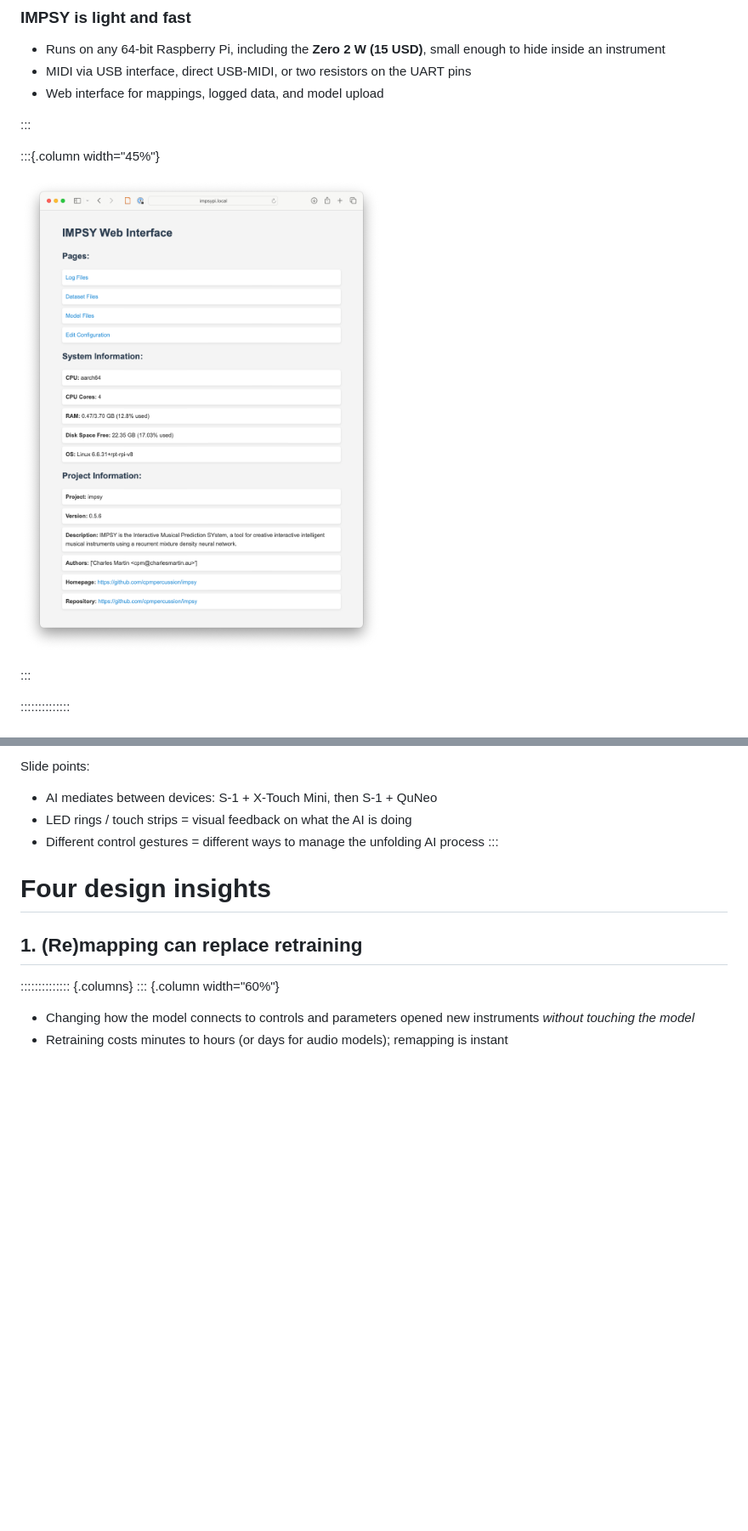
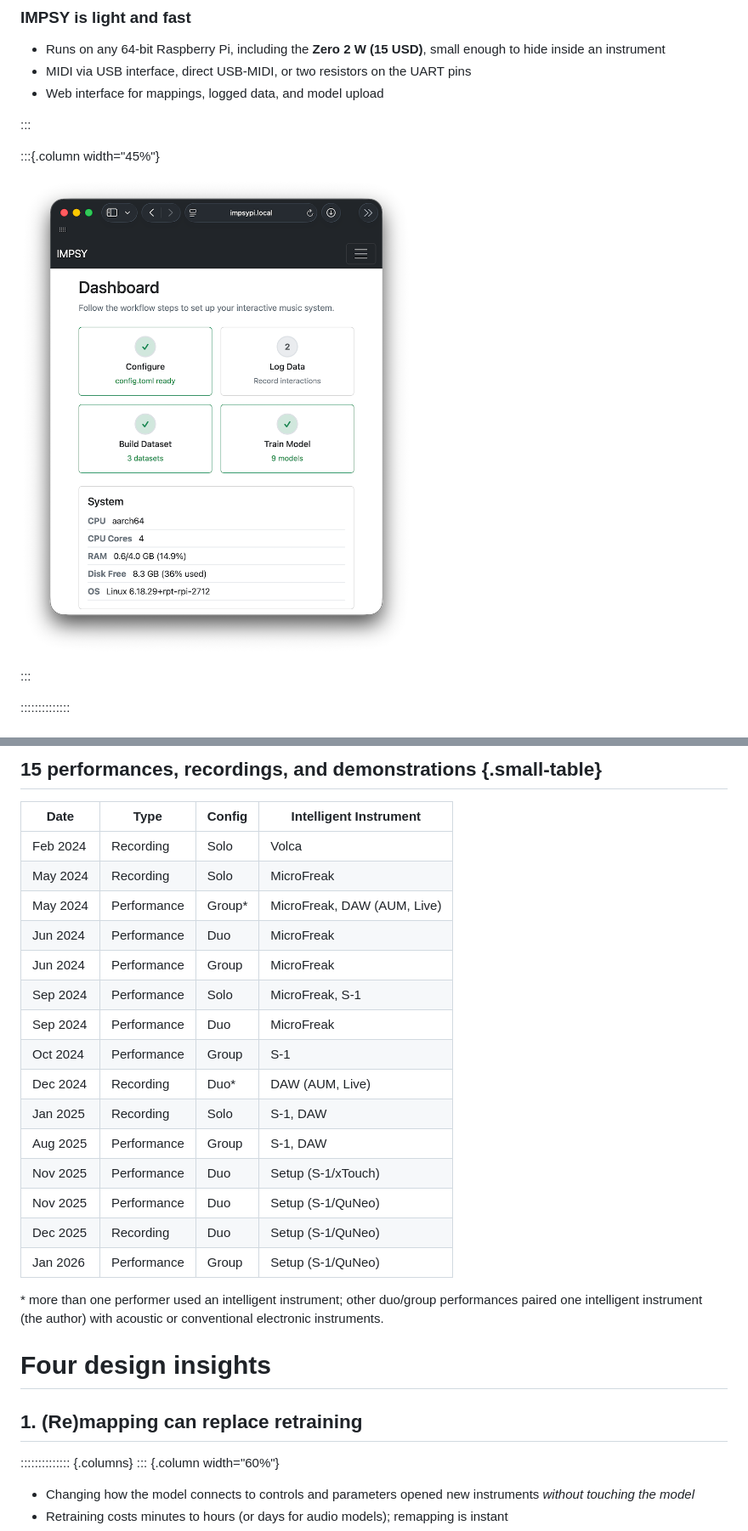
Before and after one commit to cpmpercussion/opening-the-design-space-slides, a Markdown page: opening-the-design-space.md, 2 parts joined by grey strips. Shown: that part at 85% size. Drawn GitHub-style; pictures changed too: img/impsy-web-interface-2026.png (added); blank space fills up the shorter version.

```diff
--- a/opening-the-design-space.md
+++ b/opening-the-design-space.md
@@ -131,7 +129,7 @@ The platform is deliberately minimal: it doesn't produce audio, it controls othe
 
 :::{.column width="45%"}
 
-![](img/impsy-web-interface.png)
+![](img/impsy-web-interface-2026.png)
 
 :::
 
@@ -223,9 +247,25 @@ Multiple interfaces, one model. The mapping capability grew until the AI sat bet
 
-Slide points:
-- AI mediates between devices: S-1 + X-Touch Mini, then S-1 + QuNeo
-- LED rings / touch strips = visual feedback on what the AI is doing
-- Different control gestures = different ways to manage the unfolding AI process
-:::
+## 15 performances, recordings, and demonstrations {.small-table}
+
+| Date | Type | Config | Intelligent Instrument |
+|------|------|--------|------------------------|
+| Feb 2024 | Recording | Solo | Volca |
+| May 2024 | Recording | Solo | MicroFreak |
+| May 2024 | Performance | Group\* | MicroFreak, DAW (AUM, Live) |
+| Jun 2024 | Performance | Duo | MicroFreak |
+| Jun 2024 | Performance | Group | MicroFreak |
+| Sep 2024 | Performance | Solo | MicroFreak, S-1 |
+| Sep 2024 | Performance | Duo | MicroFreak |
+| Oct 2024 | Performance | Group | S-1 |
+| Dec 2024 | Recording | Duo\* | DAW (AUM, Live) |
+| Jan 2025 | Recording | Solo | S-1, DAW |
+| Aug 2025 | Performance | Group | S-1, DAW |
+| Nov 2025 | Performance | Duo | Setup (S-1/xTouch) |
+| Nov 2025 | Performance | Duo | Setup (S-1/QuNeo) |
+| Dec 2025 | Recording | Duo | Setup (S-1/QuNeo) |
+| Jan 2026 | Performance | Group | Setup (S-1/QuNeo) |
+
+\* more than one performer used an intelligent instrument; other duo/group performances paired one intelligent instrument (the author) with acoustic or conventional electronic instruments.
 
 # Four design insights
 
```
Also changed, not shown: other parts of opening-the-design-space.md (+44 -20 lines), 2 other files.
